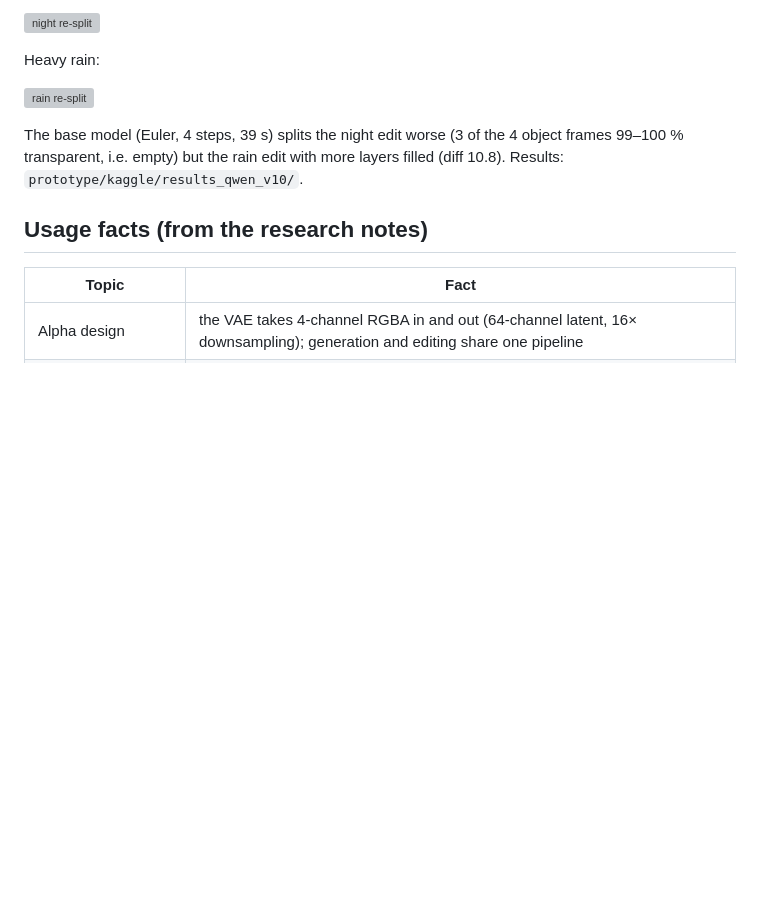
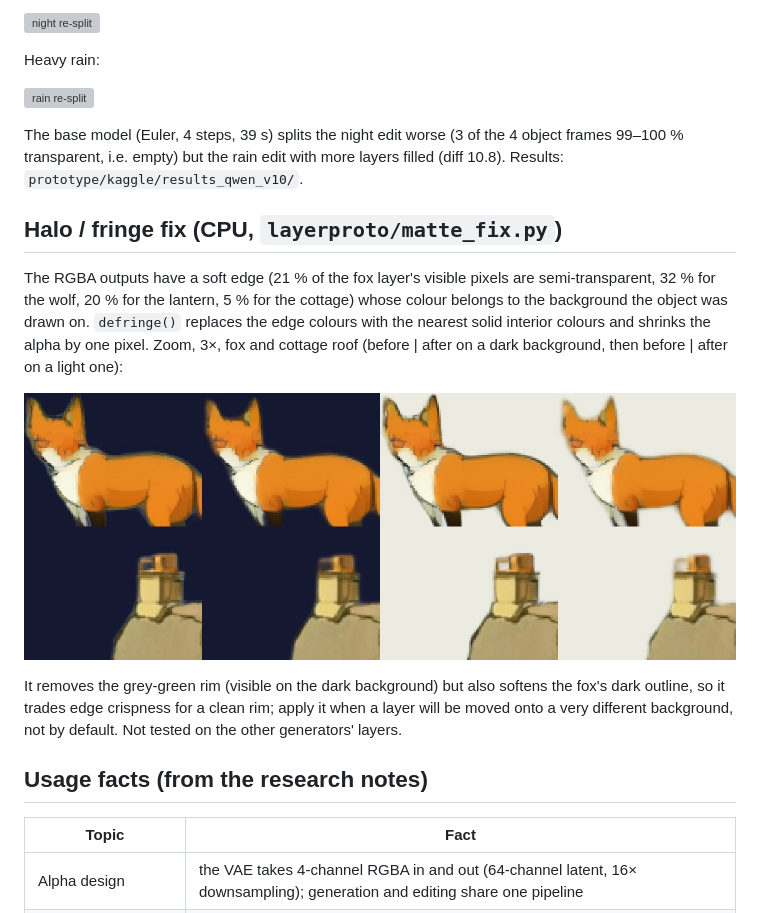
Before and after one commit to MarkAndreDuesing/layer-prototype, a Markdown page: docs/models/qwen-image-2.1.md, the part around the change. Rendered like a GitHub page; pictures changed too: docs/img/halo_fix_zoom.jpg (added); blank space fills up the shorter version; grey boxes are pictures that could not be loaded.

Commit message:
matte_fix.defringe (CPU halo fix) tested on Qwen-2.1 layers; SDXL batch notebook (amodal + effects)
Co-Authored-By: Claude Sonnet 5.5 <noreply@anthropic.com>

```diff
--- a/docs/models/qwen-image-2.1.md
+++ b/docs/models/qwen-image-2.1.md
@@ -62,6 +62,14 @@ Heavy rain:
 
 The base model (Euler, 4 steps, 39 s) splits the night edit worse (3 of the 4 object frames 99–100 % transparent, i.e. empty) but the rain edit with more layers filled (diff 10.8). Results: `prototype/kaggle/results_qwen_v10/`.
 
+## Halo / fringe fix (CPU, `layerproto/matte_fix.py`)
+
+The RGBA outputs have a soft edge (21 % of the fox layer's visible pixels are semi-transparent, 32 % for the wolf, 20 % for the lantern, 5 % for the cottage) whose colour belongs to the background the object was drawn on. `defringe()` replaces the edge colours with the nearest solid interior colours and shrinks the alpha by one pixel. Zoom, 3×, fox and cottage roof (before | after on a dark background, then before | after on a light one):
+
+![defringe zoom](../img/halo_fix_zoom.jpg)
+
+It removes the grey-green rim (visible on the dark background) but also softens the fox's dark outline, so it trades edge crispness for a clean rim; apply it when a layer will be moved onto a very different background, not by default. Not tested on the other generators' layers.
+
 ## Usage facts (from the research notes)
 
 | Topic | Fact |
```
Also changed, not shown: docs/todo.md (+2 -1 lines), docs/img/halo_fix.jpg (added), 5 other files.
